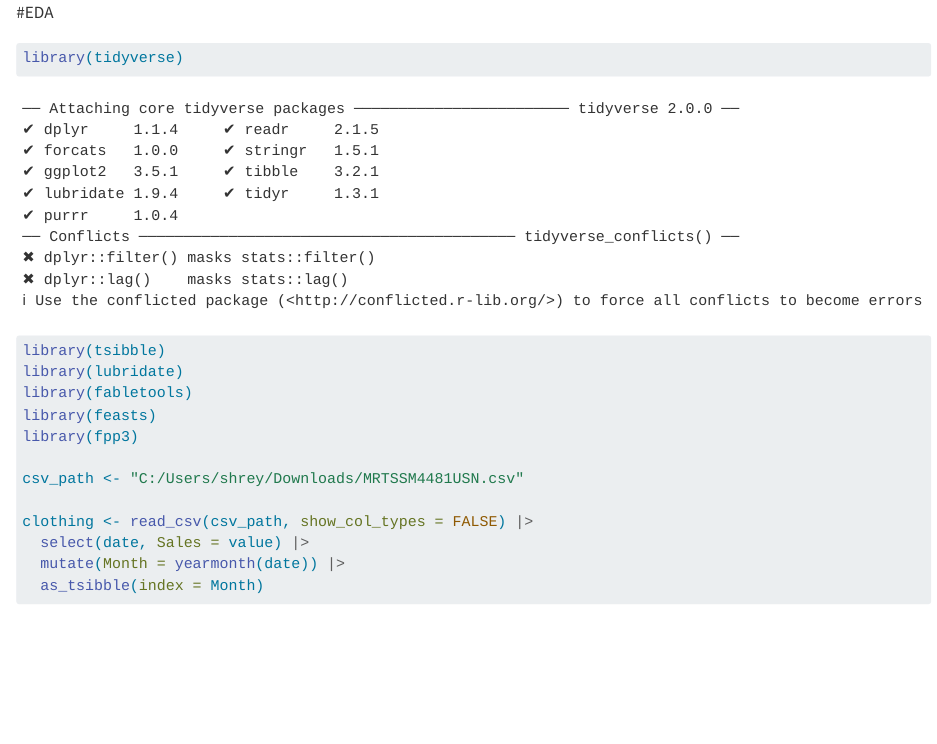
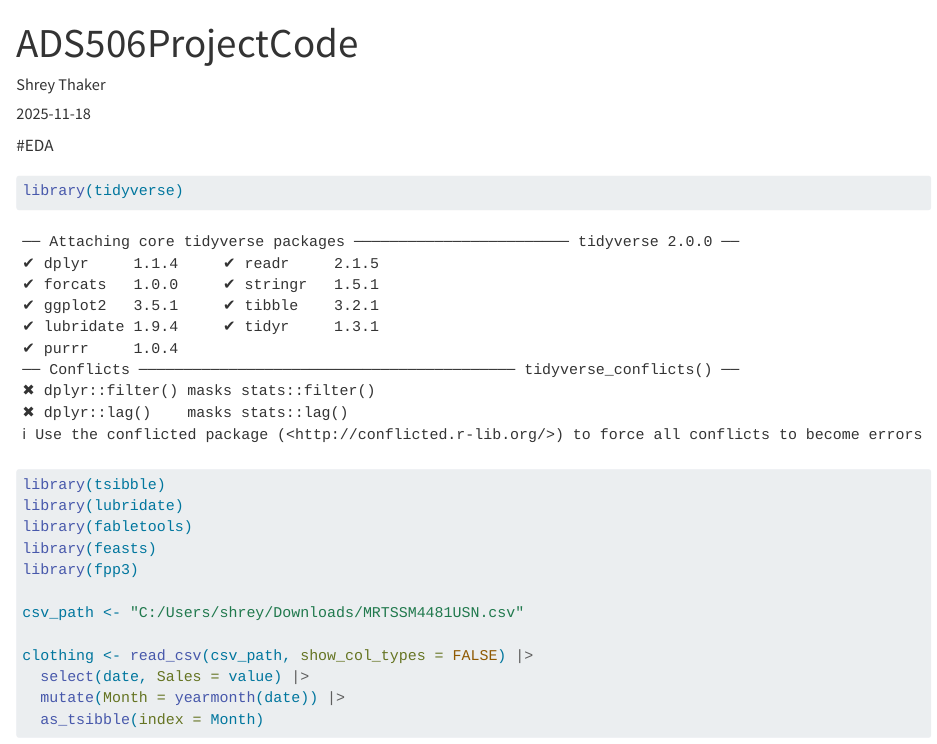
Before and after one commit to lindenconrad/TEAM-5-ADS506-Final-Project, a Quarto document (Final Project ClothingStores.qmd): the page in a window 1100 px wide, from its top. Rendered offline with R 4.5, knitr and Pandoc in place of Quarto, with nearby package versions; some code elsewhere in the file could not run offline.

Commit message:
Update Final Project ClothingStores.qmd

````diff
--- a/Final Project ClothingStores.qmd
+++ b/Final Project ClothingStores.qmd
@@ -1,3 +1,10 @@
+---
+title: "ADS506ProjectCode"
+author: "Shrey Thaker"
+date: "2025-11-18"
+output: pdf_document
+---
+
 #EDA
 
 ```{r}
````
